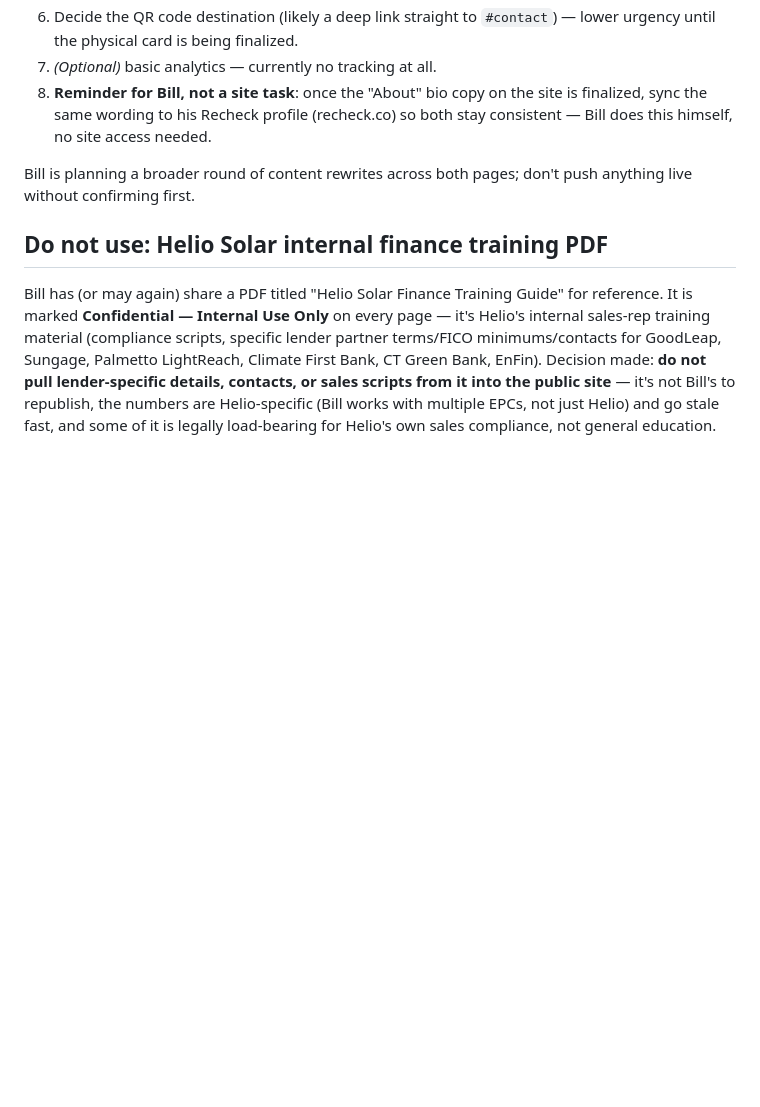
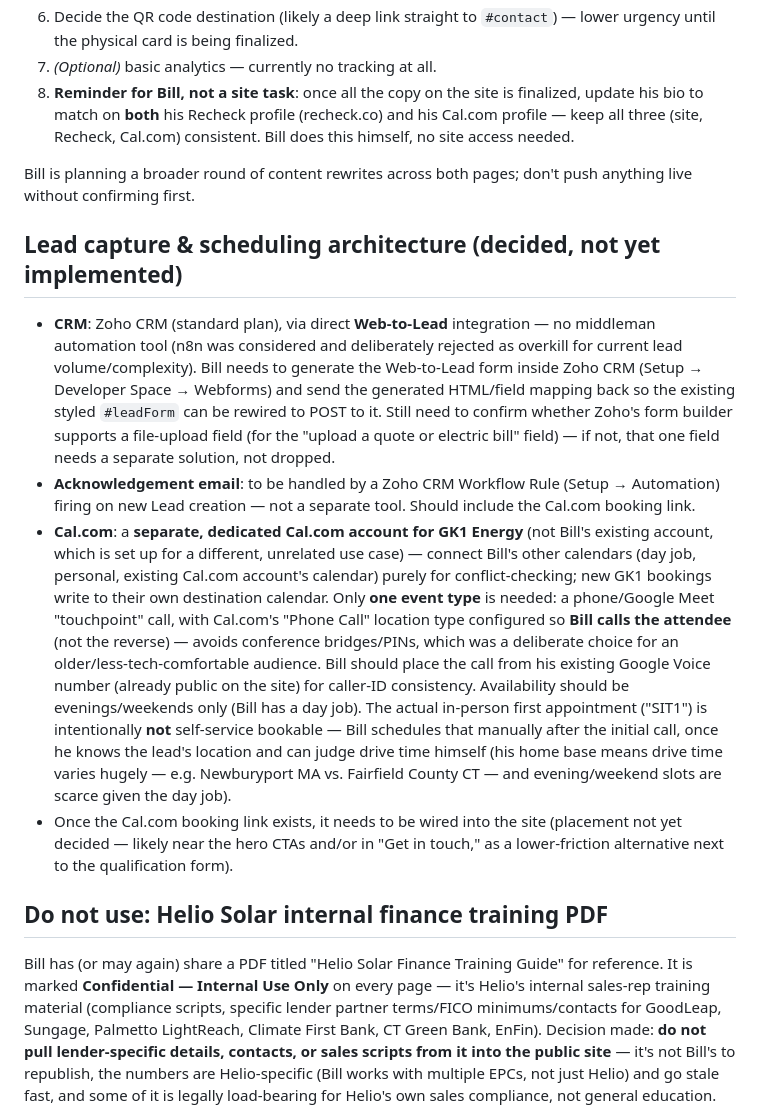
Before and after one commit to billgeyer/gk1-energy-site, a Markdown page: CLAUDE.md, the part around the change. GitHub-like rendering; blank space fills up the shorter version.

Commit message:
Document lead-capture/scheduling architecture and bio-sync reminder
Captures the Zoho CRM (direct Web-to-Lead, no n8n) and Cal.com
(separate GK1 account, phone-only touchpoint, host calls attendee,
in-person left manual) decisions from this session so they're not
lost. Expands the bio-sync reminder to cover Cal.com alongside Recheck.

Co-Authored-By: Claude Sonnet 5 <noreply@anthropic.com>

```diff
--- a/CLAUDE.md
+++ b/CLAUDE.md
@@ -113,13 +113,48 @@ description-based slugs (e.g. `commercial-solar.html`), not
 6. Decide the QR code destination (likely a deep link straight to
    `#contact`) — lower urgency until the physical card is being finalized.
 7. *(Optional)* basic analytics — currently no tracking at all.
-8. **Reminder for Bill, not a site task**: once the "About" bio copy on the
-   site is finalized, sync the same wording to his Recheck profile
-   (recheck.co) so both stay consistent — Bill does this himself, no site
-   access needed.
+8. **Reminder for Bill, not a site task**: once all the copy on the site is
+   finalized, update his bio to match on **both** his Recheck profile
+   (recheck.co) and his Cal.com profile — keep all three (site, Recheck,
+   Cal.com) consistent. Bill does this himself, no site access needed.
 
 Bill is planning a broader round of content rewrites across both pages;
 don't push anything live without confirming first.
+
+## Lead capture & scheduling architecture (decided, not yet implemented)
+
+- **CRM**: Zoho CRM (standard plan), via direct **Web-to-Lead** integration —
+  no middleman automation tool (n8n was considered and deliberately rejected
+  as overkill for current lead volume/complexity). Bill needs to generate
+  the Web-to-Lead form inside Zoho CRM (Setup → Developer Space → Webforms)
+  and send the generated HTML/field mapping back so the existing styled
+  `#leadForm` can be rewired to POST to it. Still need to confirm whether
+  Zoho's form builder supports a file-upload field (for the "upload a quote
+  or electric bill" field) — if not, that one field needs a separate
+  solution, not dropped.
+- **Acknowledgement email**: to be handled by a Zoho CRM Workflow Rule
+  (Setup → Automation) firing on new Lead creation — not a separate tool.
+  Should include the Cal.com booking link.
+- **Cal.com**: a **separate, dedicated Cal.com account for GK1 Energy**
+  (not Bill's existing account, which is set up for a different, unrelated
+  use case) — connect Bill's other calendars (day job, personal, existing
+  Cal.com account's calendar) purely for conflict-checking; new GK1
+  bookings write to their own destination calendar. Only **one event type**
+  is needed: a phone/Google Meet "touchpoint" call, with Cal.com's
+  "Phone Call" location type configured so **Bill calls the attendee**
+  (not the reverse) — avoids conference bridges/PINs, which was a
+  deliberate choice for an older/less-tech-comfortable audience. Bill
+  should place the call from his existing Google Voice number (already
+  public on the site) for caller-ID consistency. Availability should be
+  evenings/weekends only (Bill has a day job). The actual in-person first
+  appointment ("SIT1") is intentionally **not** self-service bookable —
+  Bill schedules that manually after the initial call, once he knows the
+  lead's location and can judge drive time himself (his home base means
+  drive time varies hugely — e.g. Newburyport MA vs. Fairfield County CT
+  — and evening/weekend slots are scarce given the day job).
+- Once the Cal.com booking link exists, it needs to be wired into the site
+  (placement not yet decided — likely near the hero CTAs and/or in "Get in
+  touch," as a lower-friction alternative next to the qualification form).
 
 ## Do not use: Helio Solar internal finance training PDF
 
```
